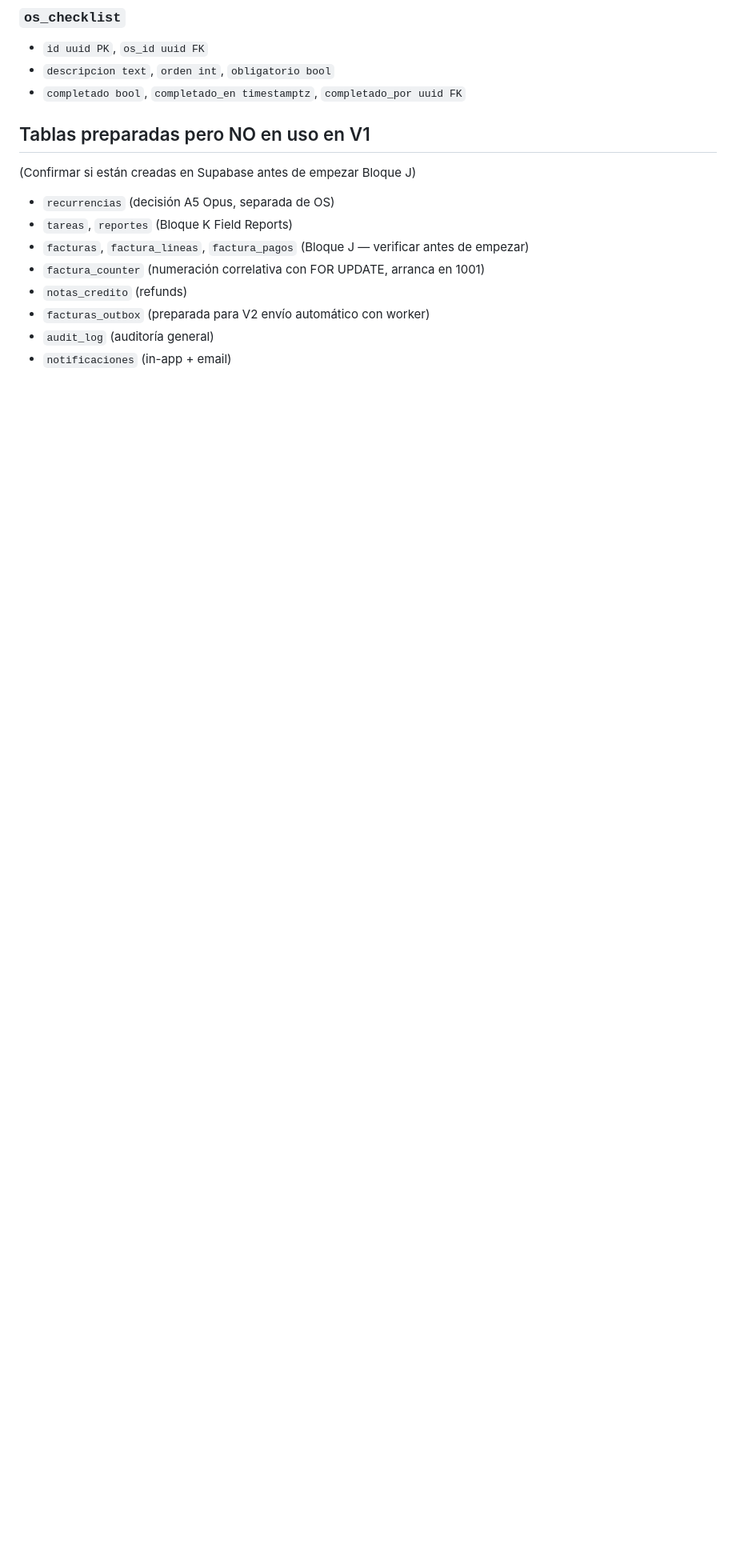
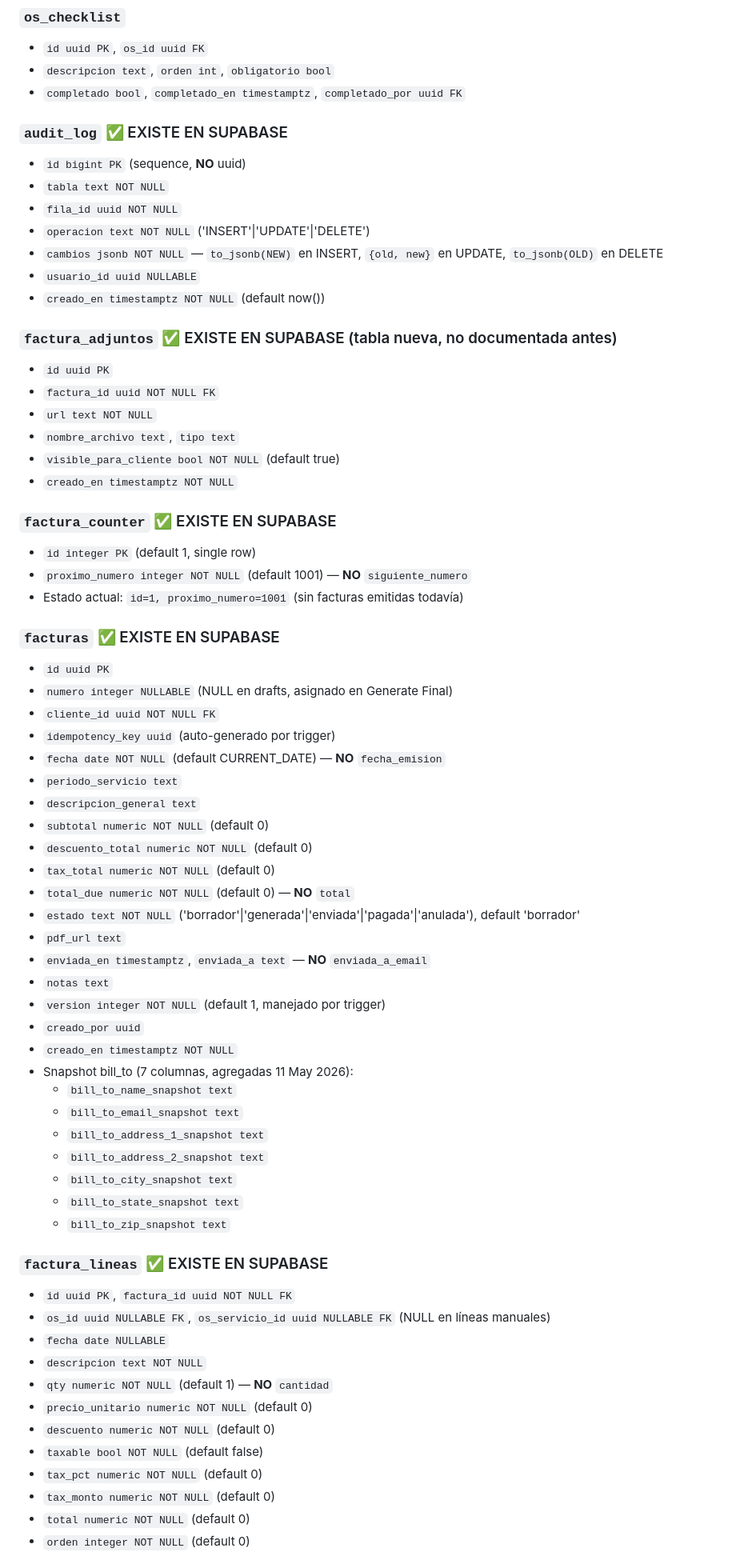
Before and after one commit to mdqclio/AK-Cleaning, a Markdown page: docs/SCHEMA.md, the part around one of its changes. Shown at 80% size. GitHub-like rendering; blank space fills up the shorter version.

Commit message:
docs: corregir schema real vs. documentado (proximo_numero, bill_to_*, es_principal, etc.)

```diff
--- a/docs/SCHEMA.md
+++ b/docs/SCHEMA.md
@@ -134,14 +158,67 @@
 - `descripcion text`, `orden int`, `obligatorio bool`
 - `completado bool`, `completado_en timestamptz`, `completado_por uuid FK`
 
-## Tablas preparadas pero NO en uso en V1
-(Confirmar si están creadas en Supabase antes de empezar Bloque J)
+### `audit_log` ✅ EXISTE EN SUPABASE
+- `id bigint PK` (sequence, **NO** uuid)
+- `tabla text NOT NULL`
+- `fila_id uuid NOT NULL`
+- `operacion text NOT NULL` ('INSERT'|'UPDATE'|'DELETE')
+- `cambios jsonb NOT NULL` — `to_jsonb(NEW)` en INSERT, `{old, new}` en UPDATE, `to_jsonb(OLD)` en DELETE
+- `usuario_id uuid NULLABLE`
+- `creado_en timestamptz NOT NULL` (default now())
 
-- `recurrencias` (decisión A5 Opus, separada de OS)
-- `tareas`, `reportes` (Bloque K Field Reports)
-- `facturas`, `factura_lineas`, `factura_pagos` (Bloque J — verificar antes de empezar)
-- `factura_counter` (numeración correlativa con FOR UPDATE, arranca en 1001)
-- `notas_credito` (refunds)
-- `facturas_outbox` (preparada para V2 envío automático con worker)
-- `audit_log` (auditoría general)
-- `notificaciones` (in-app + email)
+### `factura_adjuntos` ✅ EXISTE EN SUPABASE (tabla nueva, no documentada antes)
+- `id uuid PK`
+- `factura_id uuid NOT NULL FK`
+- `url text NOT NULL`
+- `nombre_archivo text`, `tipo text`
+- `visible_para_cliente bool NOT NULL` (default true)
+- `creado_en timestamptz NOT NULL`
+
+### `factura_counter` ✅ EXISTE EN SUPABASE
+- `id integer PK` (default 1, single row)
+- `proximo_numero integer NOT NULL` (default 1001) — **NO** `siguiente_numero`
+- Estado actual: `id=1, proximo_numero=1001` (sin facturas emitidas todavía)
+
+### `facturas` ✅ EXISTE EN SUPABASE
+- `id uuid PK`
+- `numero integer NULLABLE` (NULL en drafts, asignado en Generate Final)
+- `cliente_id uuid NOT NULL FK`
+- `idempotency_key uuid` (auto-generado por trigger)
+- `fecha date NOT NULL` (default CURRENT_DATE) — **NO** `fecha_emision`
+- `periodo_servicio text`
+- `descripcion_general text`
+- `subtotal numeric NOT NULL` (default 0)
+- `descuento_total numeric NOT NULL` (default 0)
+- `tax_total numeric NOT NULL` (default 0)
+- `total_due numeric NOT NULL` (default 0) — **NO** `total`
+- `estado text NOT NULL` ('borrador'|'generada'|'enviada'|'pagada'|'anulada'), default 'borrador'
+- `pdf_url text`
+- `enviada_en timestamptz`, `enviada_a text` — **NO** `enviada_a_email`
+- `notas text`
+- `version integer NOT NULL` (default 1, manejado por trigger)
+- `creado_por uuid`
+- `creado_en timestamptz NOT NULL`
+- Snapshot bill_to (7 columnas, agregadas 11 May 2026):
+  - `bill_to_name_snapshot text`
+  - `bill_to_email_snapshot text`
+  - `bill_to_address_1_snapshot text`
+  - `bill_to_address_2_snapshot text`
+  - `bill_to_city_snapshot text`
+  - `bill_to_state_snapshot text`
+  - `bill_to_zip_snapshot text`
+
+### `factura_lineas` ✅ EXISTE EN SUPABASE
+- `id uuid PK`, `factura_id uuid NOT NULL FK`
+- `os_id uuid NULLABLE FK`, `os_servicio_id uuid NULLABLE FK` (NULL en líneas manuales)
+- `fecha date NULLABLE`
+- `descripcion text NOT NULL`
+- `qty numeric NOT NULL` (default 1) — **NO** `cantidad`
+- `precio_unitario numeric NOT NULL` (default 0)
+- `descuento numeric NOT NULL` (default 0)
+- `taxable bool NOT NULL` (default false)
+- `tax_pct numeric NOT NULL` (default 0)
+- `tax_monto numeric NOT NULL` (default 0)
+- `total numeric NOT NULL` (default 0)
+- `orden integer NOT NULL` (default 0)
+
```
Also changed, not shown: other parts of docs/SCHEMA.md (+53 -23 lines), docs/ROADMAP.md (+13 -54 lines).
